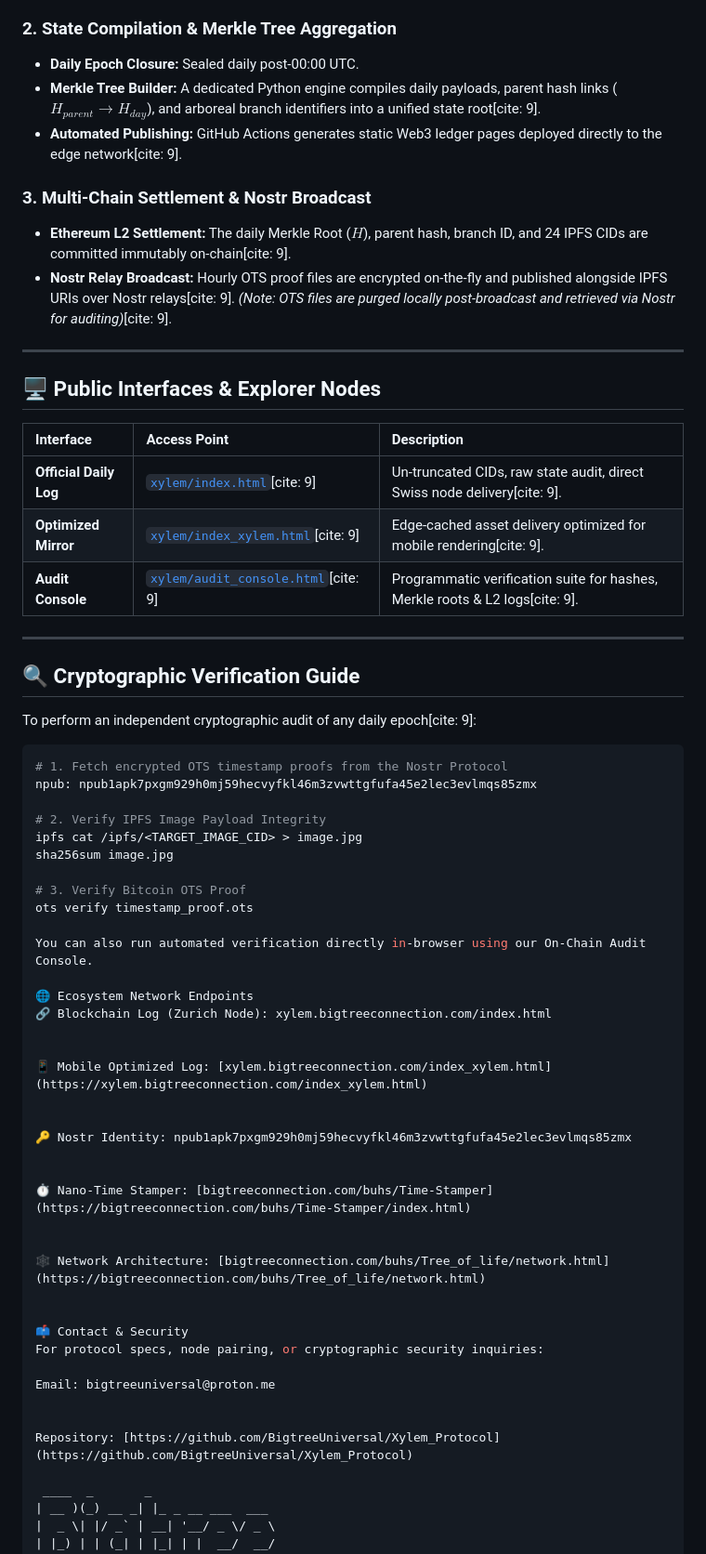
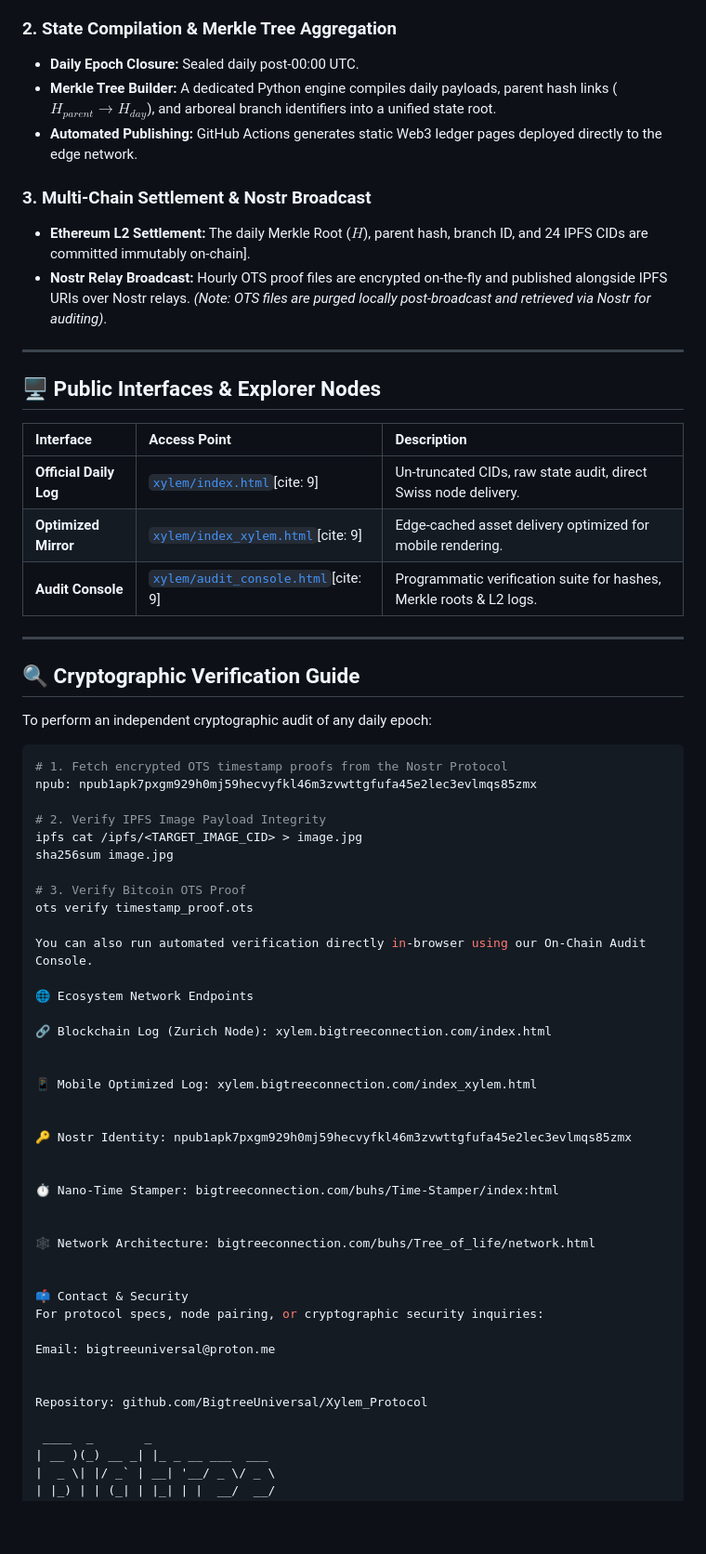
Before and after one commit to BigtreeUniversal/Xylem_Protocol, a Markdown page: README.md, the part around one of its changes. Shown at 93% size. Drawn GitHub-style; blank space fills up the shorter version.

````diff
--- a/README.md
+++ b/README.md
@@ -30,12 +32,12 @@ The `xylem.bigtreeconnection.com` repository serves as the public core for daily
 
 ### 2. State Compilation & Merkle Tree Aggregation
 - **Daily Epoch Closure:** Sealed daily post-00:00 UTC.
-- **Merkle Tree Builder:** A dedicated Python engine compiles daily payloads, parent hash links ($H_{parent} \rightarrow H_{day}$), and arboreal branch identifiers into a unified state root[cite: 9].
-- **Automated Publishing:** GitHub Actions generates static Web3 ledger pages deployed directly to the edge network[cite: 9].
+- **Merkle Tree Builder:** A dedicated Python engine compiles daily payloads, parent hash links ($H_{parent} \rightarrow H_{day}$), and arboreal branch identifiers into a unified state root.
+- **Automated Publishing:** GitHub Actions generates static Web3 ledger pages deployed directly to the edge network.
 
 ### 3. Multi-Chain Settlement & Nostr Broadcast
-- **Ethereum L2 Settlement:** The daily Merkle Root ($H$), parent hash, branch ID, and 24 IPFS CIDs are committed immutably on-chain[cite: 9].
-- **Nostr Relay Broadcast:** Hourly OTS proof files are encrypted on-the-fly and published alongside IPFS URIs over Nostr relays[cite: 9]. *(Note: OTS files are purged locally post-broadcast and retrieved via Nostr for auditing)*[cite: 9].
+- **Ethereum L2 Settlement:** The daily Merkle Root ($H$), parent hash, branch ID, and 24 IPFS CIDs are committed immutably on-chain].
+- **Nostr Relay Broadcast:** Hourly OTS proof files are encrypted on-the-fly and published alongside IPFS URIs over Nostr relays. *(Note: OTS files are purged locally post-broadcast and retrieved via Nostr for auditing)*.
 
 ---
 
@@ -43,15 +45,15 @@ The `xylem.bigtreeconnection.com` repository serves as the public core for daily
 
 | Interface | Access Point | Description |
 | :--- | :--- | :--- |
-| **Official Daily Log** | [`xylem/index.html`](https://xylem.bigtreeconnection.com/index.html)[cite: 9] | Un-truncated CIDs, raw state audit, direct Swiss node delivery[cite: 9]. |
-| **Optimized Mirror** | [`xylem/index_xylem.html`](https://xylem.bigtreeconnection.com/index_xylem.html)[cite: 9] | Edge-cached asset delivery optimized for mobile rendering[cite: 9]. |
-| **Audit Console** | [`xylem/audit_console.html`](https://xylem.bigtreeconnection.com/verif_protocol/audit_console.html)[cite: 9] | Programmatic verification suite for hashes, Merkle roots & L2 logs[cite: 9]. |
+| **Official Daily Log** | [`xylem/index.html`](https://xylem.bigtreeconnection.com/index.html)[cite: 9] | Un-truncated CIDs, raw state audit, direct Swiss node delivery. |
+| **Optimized Mirror** | [`xylem/index_xylem.html`](https://xylem.bigtreeconnection.com/index_xylem.html)[cite: 9] | Edge-cached asset delivery optimized for mobile rendering. |
+| **Audit Console** | [`xylem/audit_console.html`](https://xylem.bigtreeconnection.com/verif_protocol/audit_console.html)[cite: 9] | Programmatic verification suite for hashes, Merkle roots & L2 logs. |
 
 ---
 
 ## 🔍 Cryptographic Verification Guide
 
-To perform an independent cryptographic audit of any daily epoch[cite: 9]:
+To perform an independent cryptographic audit of any daily epoch:
 
 ```bash
 # 1. Fetch encrypted OTS timestamp proofs from the Nostr Protocol
@@ -67,19 +69,20 @@ ots verify timestamp_proof.ots
 You can also run automated verification directly in-browser using our On-Chain Audit Console.
 
 🌐 Ecosystem Network Endpoints
+
 🔗 Blockchain Log (Zurich Node): xylem.bigtreeconnection.com/index.html
 
 
-📱 Mobile Optimized Log: [xylem.bigtreeconnection.com/index_xylem.html](https://xylem.bigtreeconnection.com/index_xylem.html)
+📱 Mobile Optimized Log: xylem.bigtreeconnection.com/index_xylem.html
 
 
 🔑 Nostr Identity: npub1apk7pxgm929h0mj59hecvyfkl46m3zvwttgfufa45e2lec3evlmqs85zmx
 
 
-⏱️ Nano-Time Stamper: [bigtreeconnection.com/buhs/Time-Stamper](https://bigtreeconnection.com/buhs/Time-Stamper/index.html)
+⏱️ Nano-Time Stamper: bigtreeconnection.com/buhs/Time-Stamper/index:html
 
 
-🕸️ Network Architecture: [bigtreeconnection.com/buhs/Tree_of_life/network.html](https://bigtreeconnection.com/buhs/Tree_of_life/network.html)
+🕸️ Network Architecture: bigtreeconnection.com/buhs/Tree_of_life/network.html
 
 
 📫 Contact & Security
@@ -88,7 +91,7 @@ For protocol specs, node pairing, or cryptographic security inquiries:
 Email: bigtreeuniversal@proton.me
 
 
-Repository: [https://github.com/BigtreeUniversal/Xylem_Protocol](https://github.com/BigtreeUniversal/Xylem_Protocol)
+Repository: github.com/BigtreeUniversal/Xylem_Protocol
 
  ____  _       _
 | __ )(_) __ _| |_ _ __ ___  ___
````
Also changed, not shown: other parts of README.md (+4 -2 lines).
